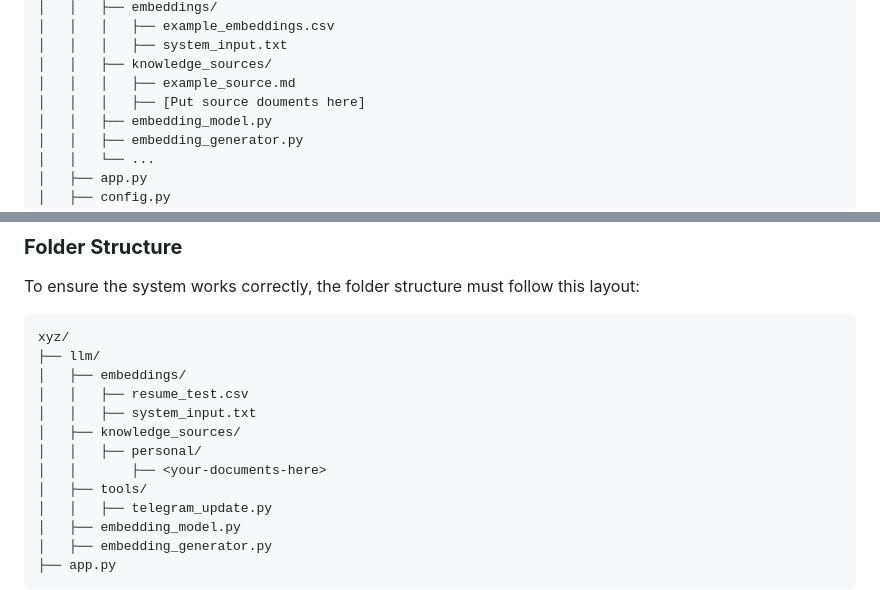
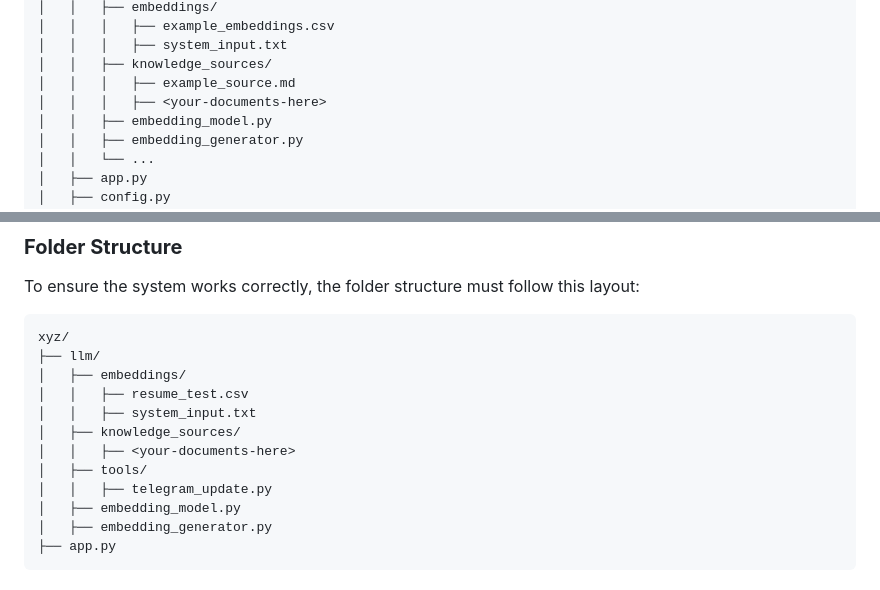
Before and after one commit to alexander-e-bauer/chat-widget-app, a Markdown page: README.md, 2 parts joined by grey strips. GitHub-like rendering.

```diff
--- a/README.md
+++ b/README.md
@@ -79,7 +79,7 @@ root
 │   │   │   ├── system_input.txt
 │   │   ├── knowledge_sources/
 │   │   │   ├── example_source.md
-│   │   │   ├── [Put source douments here]
+│   │   │   ├── <your-documents-here>
 │   │   ├── embedding_model.py
 │   │   ├── embedding_generator.py
 │   │   └── ...
@@ -188,8 +188,7 @@ xyz/
 │   │   ├── resume_test.csv
 │   │   ├── system_input.txt
 │   ├── knowledge_sources/
-│   │   ├── personal/
-│   │       ├── <your-documents-here>
+│   │   ├── <your-documents-here>
 │   ├── tools/
 │   │   ├── telegram_update.py
 │   ├── embedding_model.py
```
